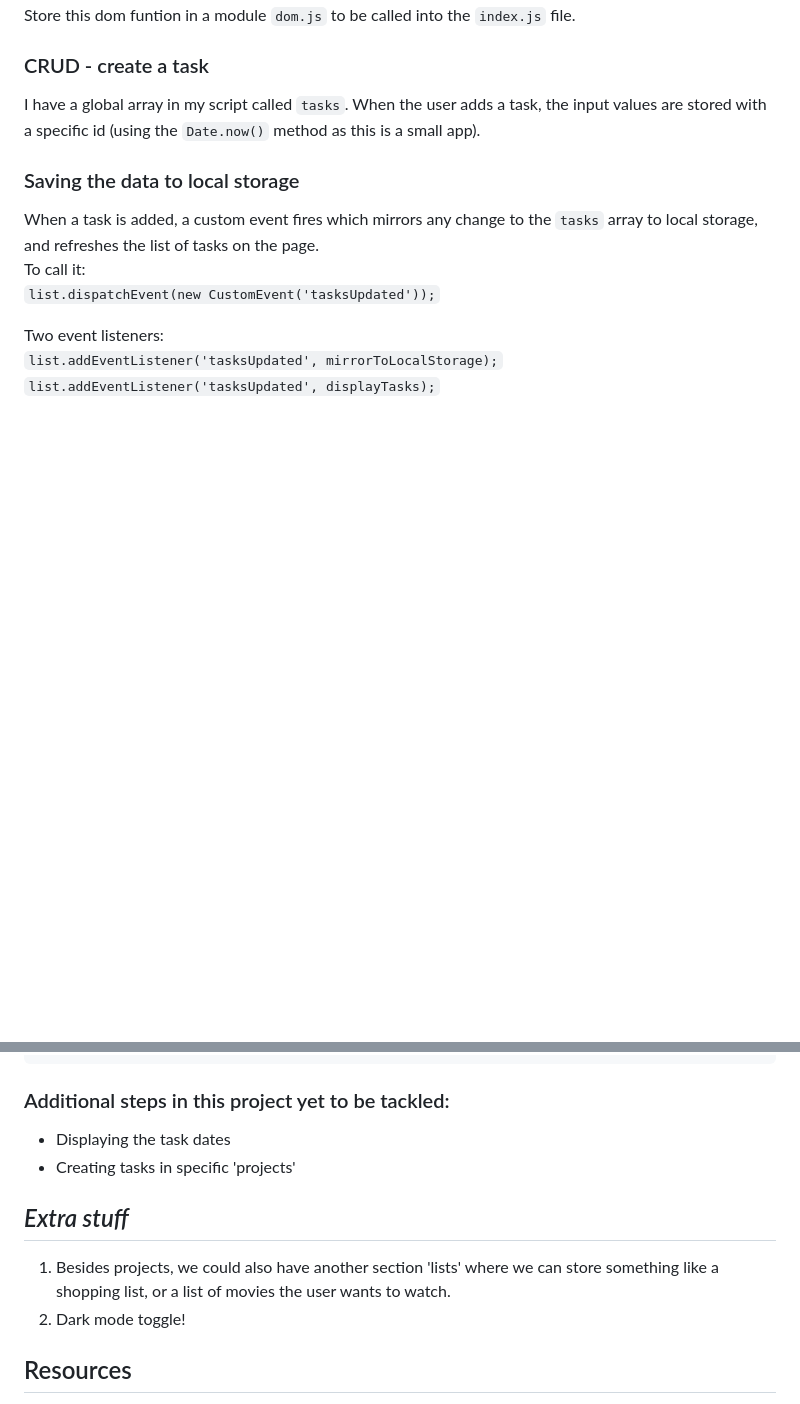
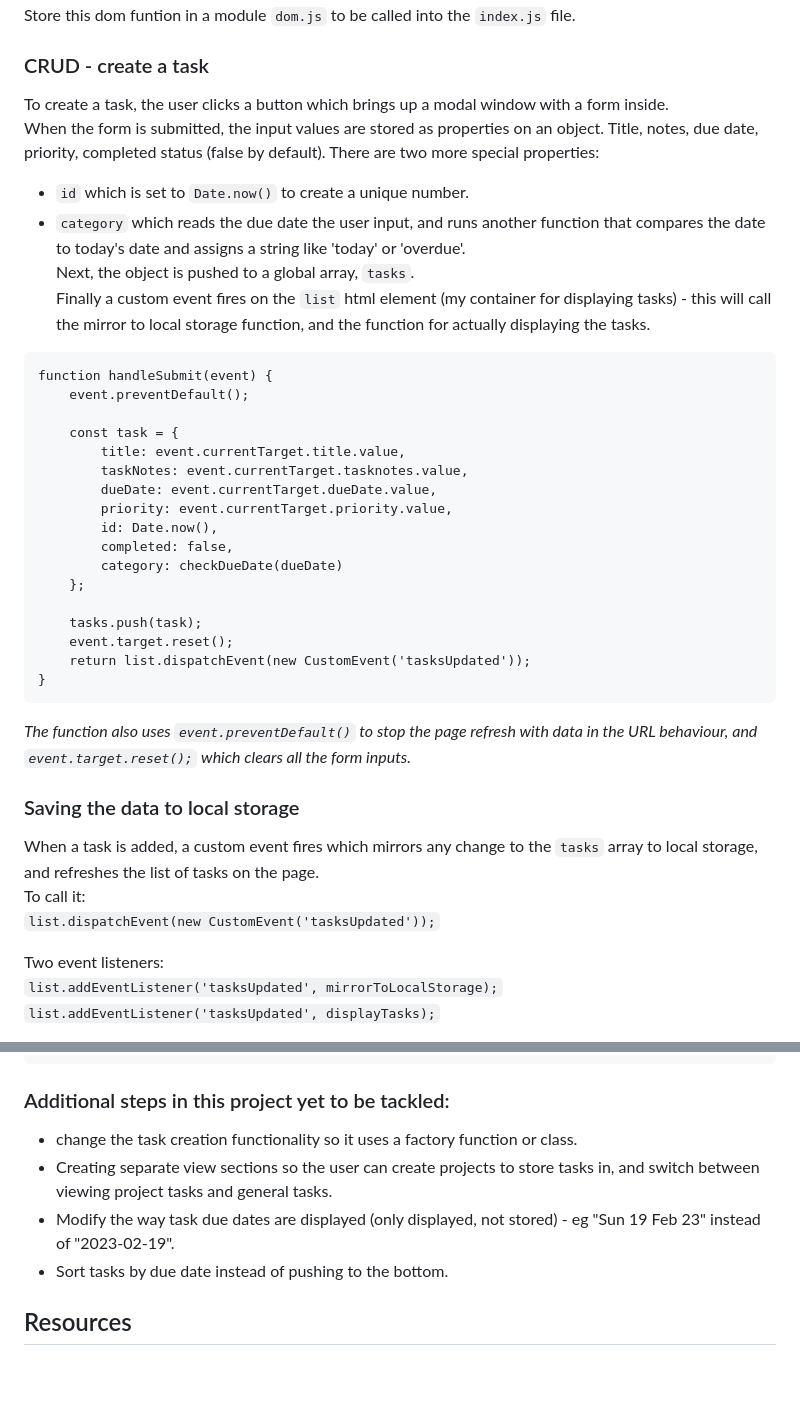
Before and after one commit to mchlol/todo, a Markdown page: README.md, 2 parts joined by grey strips. GitHub-like rendering; blank space fills up the shorter version.

Commit message:
update steps in readme

````diff
--- a/README.md
+++ b/README.md
@@ -52,7 +52,34 @@ Store this dom funtion in a module `dom.js` to be called into the `index.js` fil
 
 ### CRUD - create a task
 
-I have a global array in my script called `tasks`. When the user adds a task, the input values are stored with a specific id (using the `Date.now()` method as this is a small app).
+To create a task, the user clicks a button which brings up a modal window with a form inside.
+When the form is submitted, the input values are stored as properties on an object. Title, notes, due date, priority, completed status (false by default). There are two more special properties:
+- `id` which is set to `Date.now()` to create a unique number.
+- `category` which reads the due date the user input, and runs another function that compares the date to today's date and assigns a string like 'today' or 'overdue'.
+Next, the object is pushed to a global array, `tasks`.
+Finally a custom event fires on the `list` html element (my container for displaying tasks) - this will call the mirror to local storage function, and the function for actually displaying the tasks.
+
+```
+function handleSubmit(event) {
+    event.preventDefault();
+
+    const task = {
+        title: event.currentTarget.title.value,
+        taskNotes: event.currentTarget.tasknotes.value,
+        dueDate: event.currentTarget.dueDate.value,
+        priority: event.currentTarget.priority.value,
+        id: Date.now(),
+        completed: false,
+        category: checkDueDate(dueDate)
+    };
+
+    tasks.push(task);
+    event.target.reset();
+    return list.dispatchEvent(new CustomEvent('tasksUpdated'));
+}
+```
+
+*The function also uses `event.preventDefault()` to stop the page refresh with data in the URL behaviour, and `event.target.reset();` which clears all the form inputs.*
 
 
 ### Saving the data to local storage
@@ -199,12 +226,11 @@ if (tasks.length === 1) {
 
 ###  Additional steps in this project yet to be tackled:
 
-- Displaying the task dates
-- Creating tasks in specific 'projects'
+- change the task creation functionality so it uses a factory function or class.
+- Creating separate view sections so the user can create projects to store tasks in, and switch between viewing project tasks and general tasks.
+- Modify the way task due dates are displayed (only displayed, not stored) - eg "Sun 19 Feb 23" instead of "2023-02-19".
+- Sort tasks by due date instead of pushing to the bottom.
 
-## *Extra stuff*
-1. Besides projects, we could also have another section 'lists' where we can store something like a shopping list, or a list of movies the user wants to watch.
-2. Dark mode toggle!
 
 
 
````
